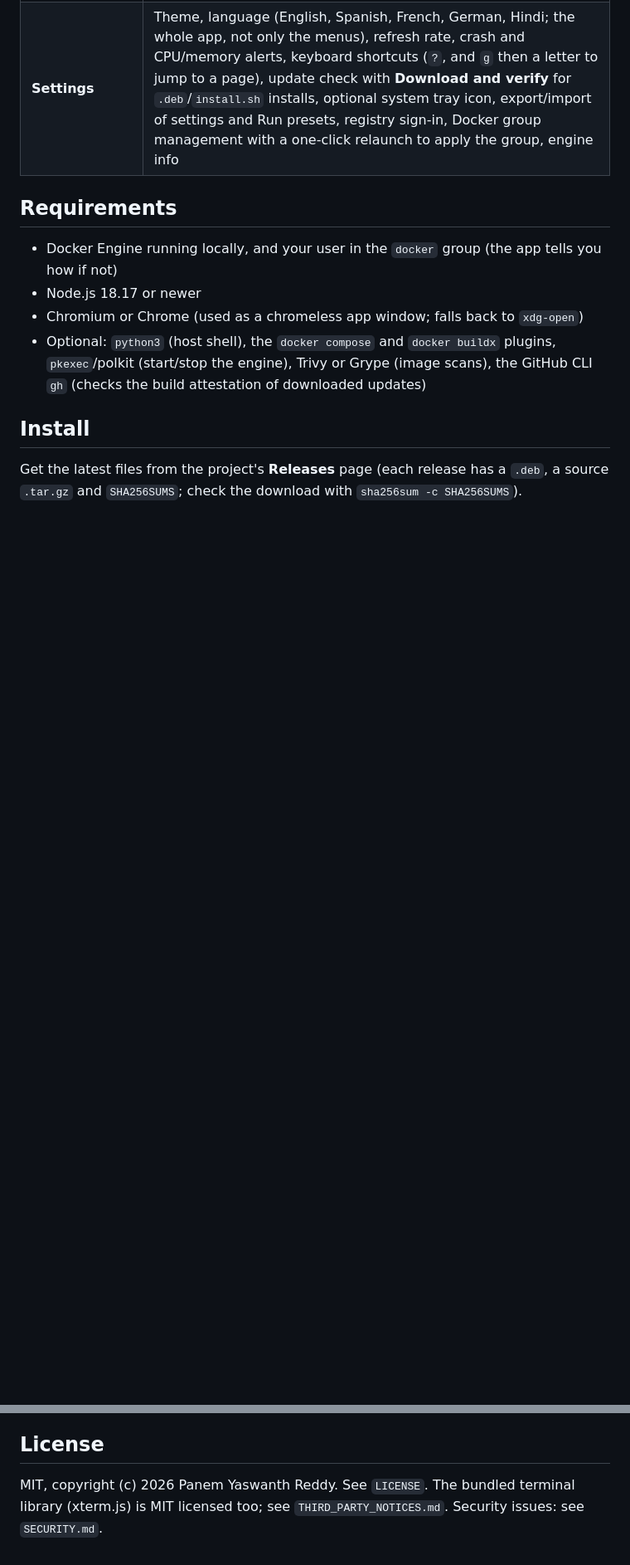
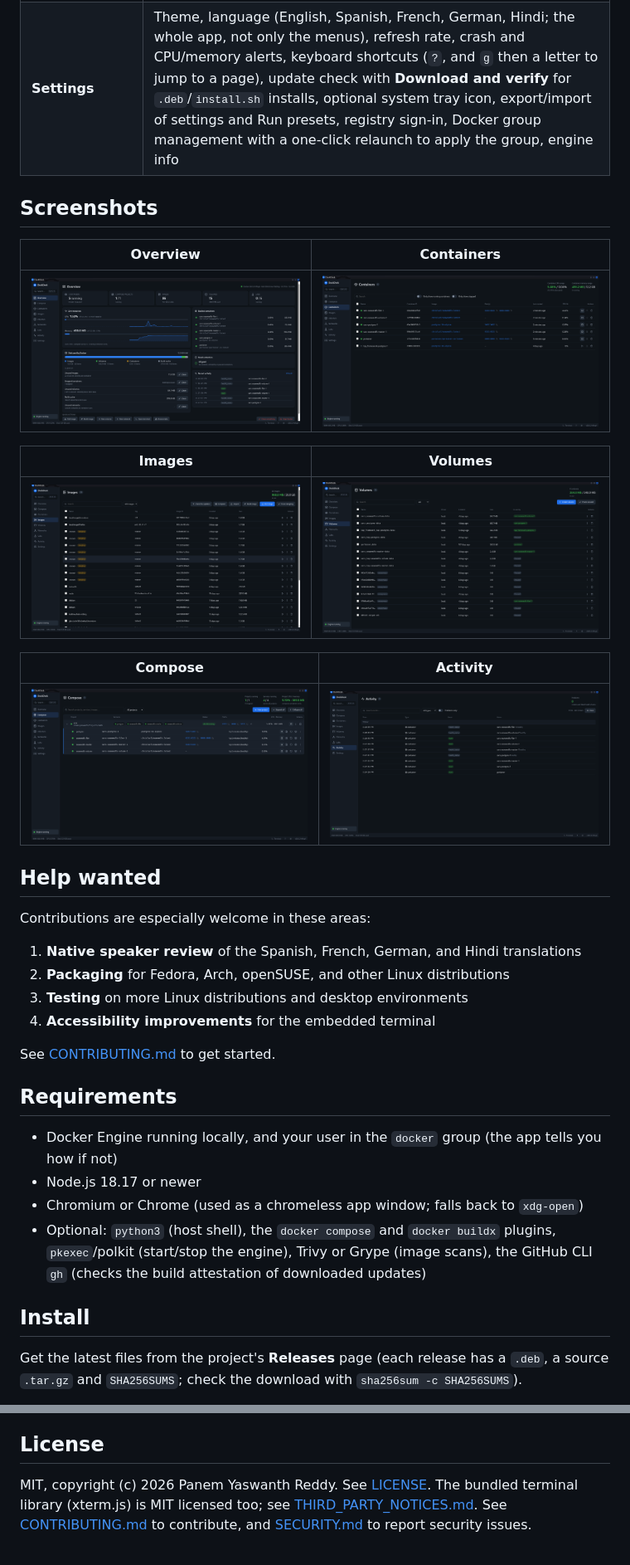
Before and after one commit to DocKDes/DockDesk, a Markdown page: README.md, 2 parts joined by grey strips. Shown at 83% size. GitHub-like rendering; pictures changed too: public/docs/screenshots/activity.png (added), public/docs/screenshots/compose.png (added), public/docs/screenshots/containers.png (added); blank space fills up the shorter version.

Commit message:
docs: improve README and contribution guidance (#13)
* docs: improve README and contribution guidance

* keep release artifacts within package size limits

```diff
--- a/README.md
+++ b/README.md
@@ -20,6 +41,32 @@ zero npm dependencies** (xterm.js is bundled for the terminal).
 | **Activity** | The last 6 hours of Docker events plus a live feed, with search, type filter, a problems-only view and links to the container or image; the UI refreshes on change instead of polling hard |
 | **Accessibility** | Fully keyboard-operable (rows, tabs, menus, dialogs with focus handling, skip link, visible focus ring), screen-reader names and landmarks, 4.5:1 text contrast in both themes, honours reduced motion |
 | **Settings** | Theme, language (English, Spanish, French, German, Hindi; the whole app, not only the menus), refresh rate, crash and CPU/memory alerts, keyboard shortcuts (`?`, and `g` then a letter to jump to a page), update check with **Download and verify** for `.deb`/`install.sh` installs, optional system tray icon, export/import of settings and Run presets, registry sign-in, Docker group management with a one-click relaunch to apply the group, engine info |
+
+## Screenshots
+
+| Overview | Containers |
+|---|---|
+| ![DockDesk overview dashboard](public/docs/screenshots/overview.png) | ![DockDesk containers page](public/docs/screenshots/containers.png) |
+
+| Images | Volumes |
+|---|---|
+| ![DockDesk images page](public/docs/screenshots/images.png) | ![DockDesk volumes page](public/docs/screenshots/volumes.png) |
+
+| Compose | Activity |
+|---|---|
+| ![DockDesk Compose projects](public/docs/screenshots/compose.png) | ![DockDesk activity feed](public/docs/screenshots/activity.png) |
+
+
+## Help wanted
+
+Contributions are especially welcome in these areas:
+
+1. **Native speaker review** of the Spanish, French, German, and Hindi translations
+2. **Packaging** for Fedora, Arch, openSUSE, and other Linux distributions
+3. **Testing** on more Linux distributions and desktop environments
+4. **Accessibility improvements** for the embedded terminal
+
+See [CONTRIBUTING.md](CONTRIBUTING.md) to get started.
 
 ## Requirements
 
@@ -130,4 +177,4 @@ simultaneous connections per host and the page needs a few for itself. The embed
 
 ## License
 
-MIT, copyright (c) 2026 Panem Yaswanth Reddy. See `LICENSE`. The bundled terminal library (xterm.js) is MIT licensed too; see `THIRD_PARTY_NOTICES.md`. Security issues: see `SECURITY.md`.
+MIT, copyright (c) 2026 Panem Yaswanth Reddy. See [LICENSE](LICENSE). The bundled terminal library (xterm.js) is MIT licensed too; see [THIRD_PARTY_NOTICES.md](THIRD_PARTY_NOTICES.md). See [CONTRIBUTING.md](CONTRIBUTING.md) to contribute, and [SECURITY.md](SECURITY.md) to report security issues.
```
Also changed, not shown: other parts of README.md (+25 -4 lines), CONTRIBUTING.md (added, +83 -0 lines), 3 other files.
